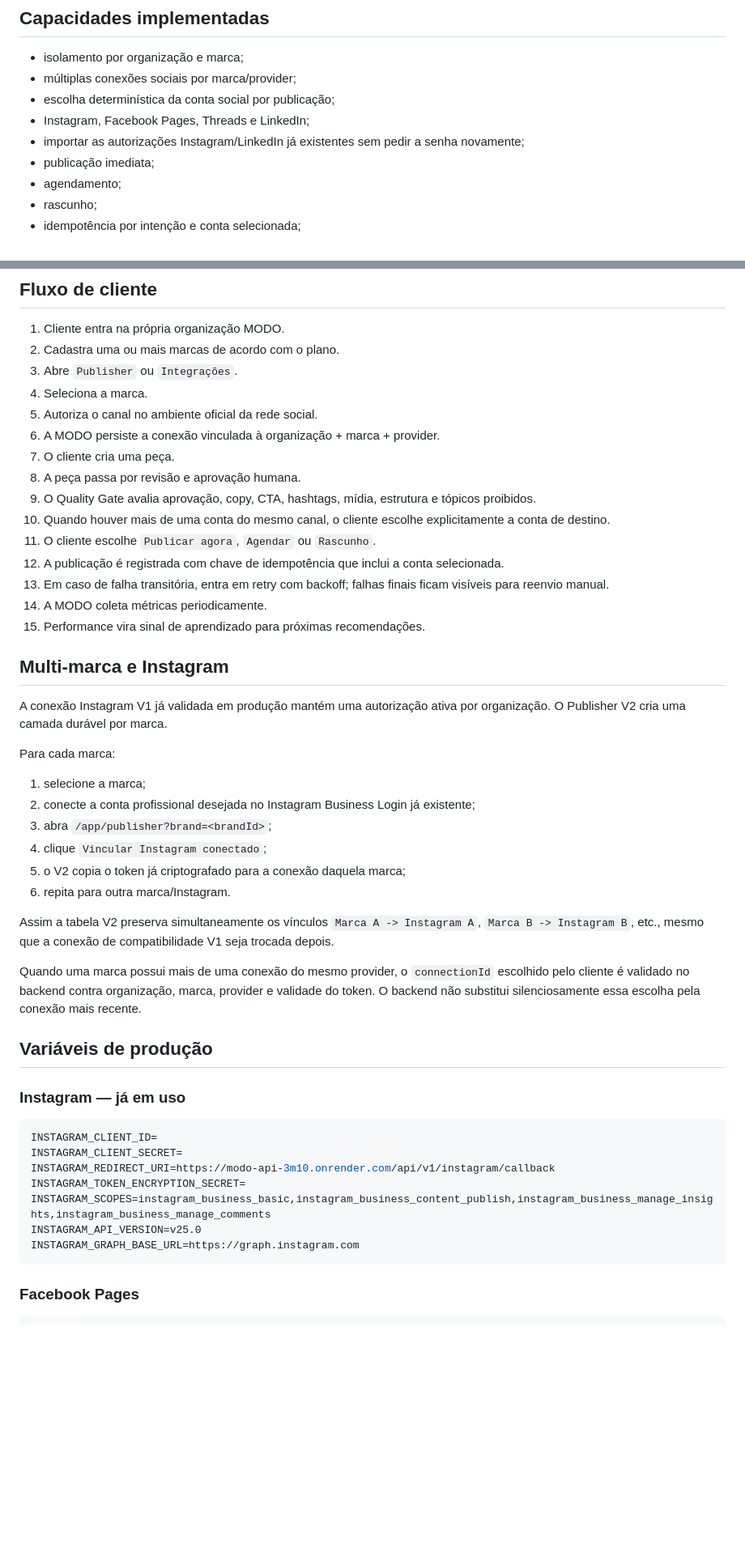
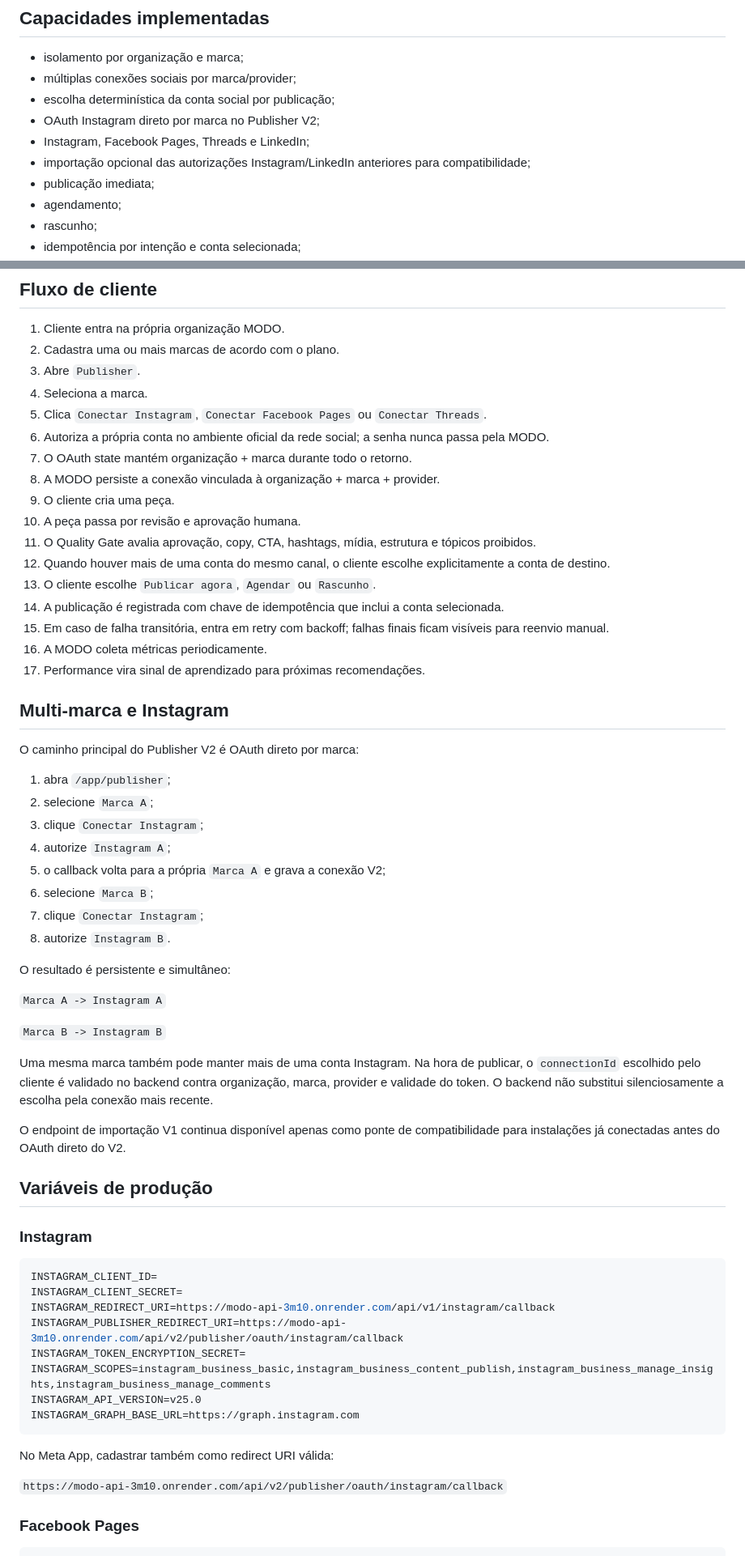
Before and after one commit to HenriqueGuilhermeUx/modo, a Markdown page: docs/MODO-PUBLISHER-V2-PLAN.md, 2 parts joined by grey strips. Shown at 81% size. Drawn GitHub-style; blank space fills up the shorter version.

Commit message:
docs: tornar OAuth Instagram por marca o fluxo principal

````diff
--- a/docs/MODO-PUBLISHER-V2-PLAN.md
+++ b/docs/MODO-PUBLISHER-V2-PLAN.md
@@ -13,8 +13,9 @@ Postiz não é obrigatório. O produto usa conectores nativos no backend hospeda
 - isolamento por organização e marca;
 - múltiplas conexões sociais por marca/provider;
 - escolha determinística da conta social por publicação;
+- OAuth Instagram direto por marca no Publisher V2;
 - Instagram, Facebook Pages, Threads e LinkedIn;
-- importar as autorizações Instagram/LinkedIn já existentes sem pedir a senha novamente;
+- importação opcional das autorizações Instagram/LinkedIn anteriores para compatibilidade;
 - publicação imediata;
 - agendamento;
 - rascunho;
@@ -32,50 +33,63 @@ Postiz não é obrigatório. O produto usa conectores nativos no backend hospeda
 
 1. Cliente entra na própria organização MODO.
 2. Cadastra uma ou mais marcas de acordo com o plano.
-3. Abre `Publisher` ou `Integrações`.
+3. Abre `Publisher`.
 4. Seleciona a marca.
-5. Autoriza o canal no ambiente oficial da rede social.
-6. A MODO persiste a conexão vinculada à organização + marca + provider.
-7. O cliente cria uma peça.
-8. A peça passa por revisão e aprovação humana.
-9. O Quality Gate avalia aprovação, copy, CTA, hashtags, mídia, estrutura e tópicos proibidos.
-10. Quando houver mais de uma conta do mesmo canal, o cliente escolhe explicitamente a conta de destino.
-11. O cliente escolhe `Publicar agora`, `Agendar` ou `Rascunho`.
-12. A publicação é registrada com chave de idempotência que inclui a conta selecionada.
-13. Em caso de falha transitória, entra em retry com backoff; falhas finais ficam visíveis para reenvio manual.
-14. A MODO coleta métricas periodicamente.
-15. Performance vira sinal de aprendizado para próximas recomendações.
+5. Clica `Conectar Instagram`, `Conectar Facebook Pages` ou `Conectar Threads`.
+6. Autoriza a própria conta no ambiente oficial da rede social; a senha nunca passa pela MODO.
+7. O OAuth state mantém organização + marca durante todo o retorno.
+8. A MODO persiste a conexão vinculada à organização + marca + provider.
+9. O cliente cria uma peça.
+10. A peça passa por revisão e aprovação humana.
+11. O Quality Gate avalia aprovação, copy, CTA, hashtags, mídia, estrutura e tópicos proibidos.
+12. Quando houver mais de uma conta do mesmo canal, o cliente escolhe explicitamente a conta de destino.
+13. O cliente escolhe `Publicar agora`, `Agendar` ou `Rascunho`.
+14. A publicação é registrada com chave de idempotência que inclui a conta selecionada.
+15. Em caso de falha transitória, entra em retry com backoff; falhas finais ficam visíveis para reenvio manual.
+16. A MODO coleta métricas periodicamente.
+17. Performance vira sinal de aprendizado para próximas recomendações.
 
 ## Multi-marca e Instagram
 
-A conexão Instagram V1 já validada em produção mantém uma autorização ativa por organização. O Publisher V2 cria uma camada durável por marca.
+O caminho principal do Publisher V2 é OAuth direto por marca:
 
-Para cada marca:
+1. abra `/app/publisher`;
+2. selecione `Marca A`;
+3. clique `Conectar Instagram`;
+4. autorize `Instagram A`;
+5. o callback volta para a própria `Marca A` e grava a conexão V2;
+6. selecione `Marca B`;
+7. clique `Conectar Instagram`;
+8. autorize `Instagram B`.
 
-1. selecione a marca;
-2. conecte a conta profissional desejada no Instagram Business Login já existente;
-3. abra `/app/publisher?brand=<brandId>`;
-4. clique `Vincular Instagram conectado`;
-5. o V2 copia o token já criptografado para a conexão daquela marca;
-6. repita para outra marca/Instagram.
+O resultado é persistente e simultâneo:
 
-Assim a tabela V2 preserva simultaneamente os vínculos `Marca A -> Instagram A`, `Marca B -> Instagram B`, etc., mesmo que a conexão de compatibilidade V1 seja trocada depois.
+`Marca A -> Instagram A`
 
-Quando uma marca possui mais de uma conexão do mesmo provider, o `connectionId` escolhido pelo cliente é validado no backend contra organização, marca, provider e validade do token. O backend não substitui silenciosamente essa escolha pela conexão mais recente.
+`Marca B -> Instagram B`
+
+Uma mesma marca também pode manter mais de uma conta Instagram. Na hora de publicar, o `connectionId` escolhido pelo cliente é validado no backend contra organização, marca, provider e validade do token. O backend não substitui silenciosamente a escolha pela conexão mais recente.
+
+O endpoint de importação V1 continua disponível apenas como ponte de compatibilidade para instalações já conectadas antes do OAuth direto do V2.
 
 ## Variáveis de produção
 
-### Instagram — já em uso
+### Instagram
 
 ```env
 INSTAGRAM_CLIENT_ID=
 INSTAGRAM_CLIENT_SECRET=
 INSTAGRAM_REDIRECT_URI=https://modo-api-3m10.onrender.com/api/v1/instagram/callback
+INSTAGRAM_PUBLISHER_REDIRECT_URI=https://modo-api-3m10.onrender.com/api/v2/publisher/oauth/instagram/callback
 INSTAGRAM_TOKEN_ENCRYPTION_SECRET=
 INSTAGRAM_SCOPES=instagram_business_basic,instagram_business_content_publish,instagram_business_manage_insights,instagram_business_manage_comments
 INSTAGRAM_API_VERSION=v25.0
 INSTAGRAM_GRAPH_BASE_URL=https://graph.instagram.com
 ```
+
+No Meta App, cadastrar também como redirect URI válida:
+
+`https://modo-api-3m10.onrender.com/api/v2/publisher/oauth/instagram/callback`
 
 ### Facebook Pages
 
````
Also changed, not shown: other parts of docs/MODO-PUBLISHER-V2-PLAN.md (+31 -22 lines).
